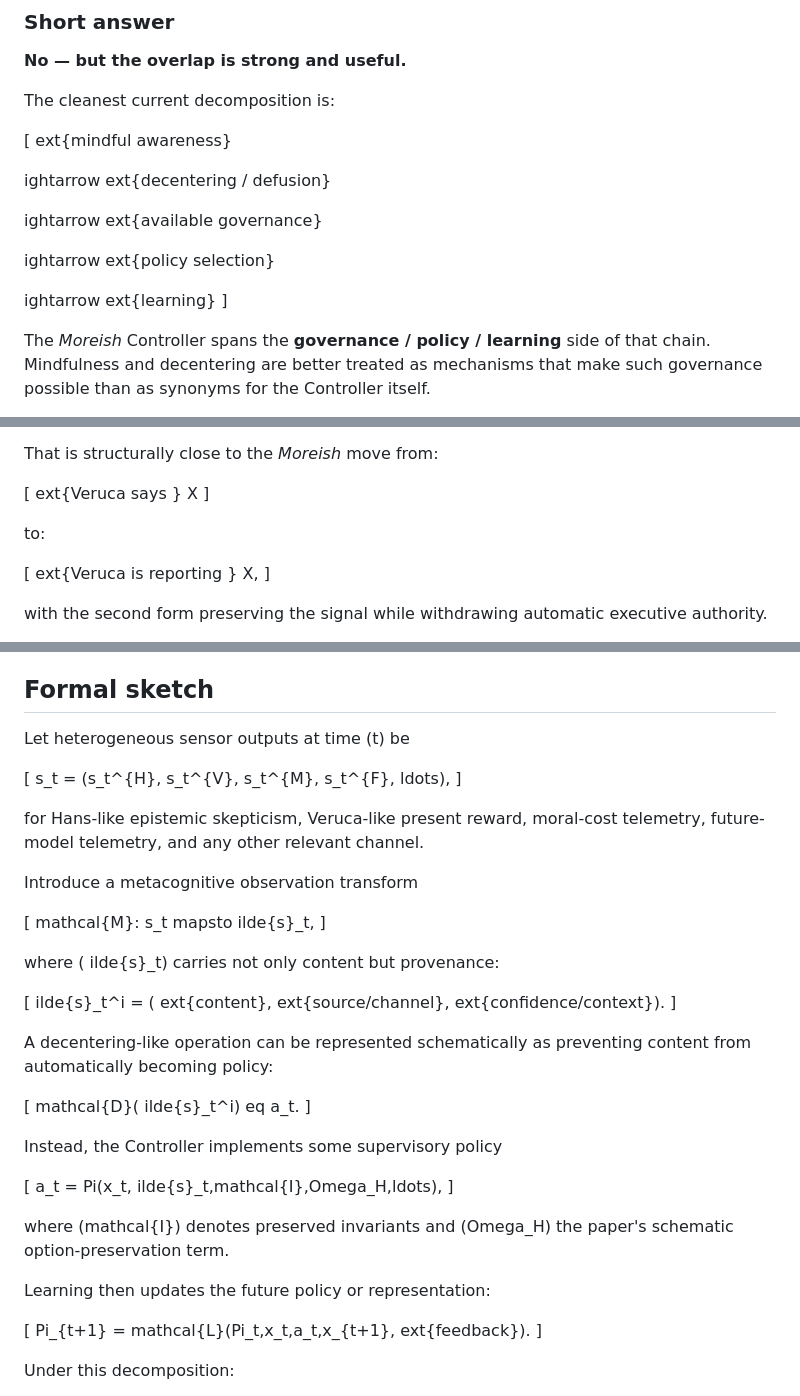
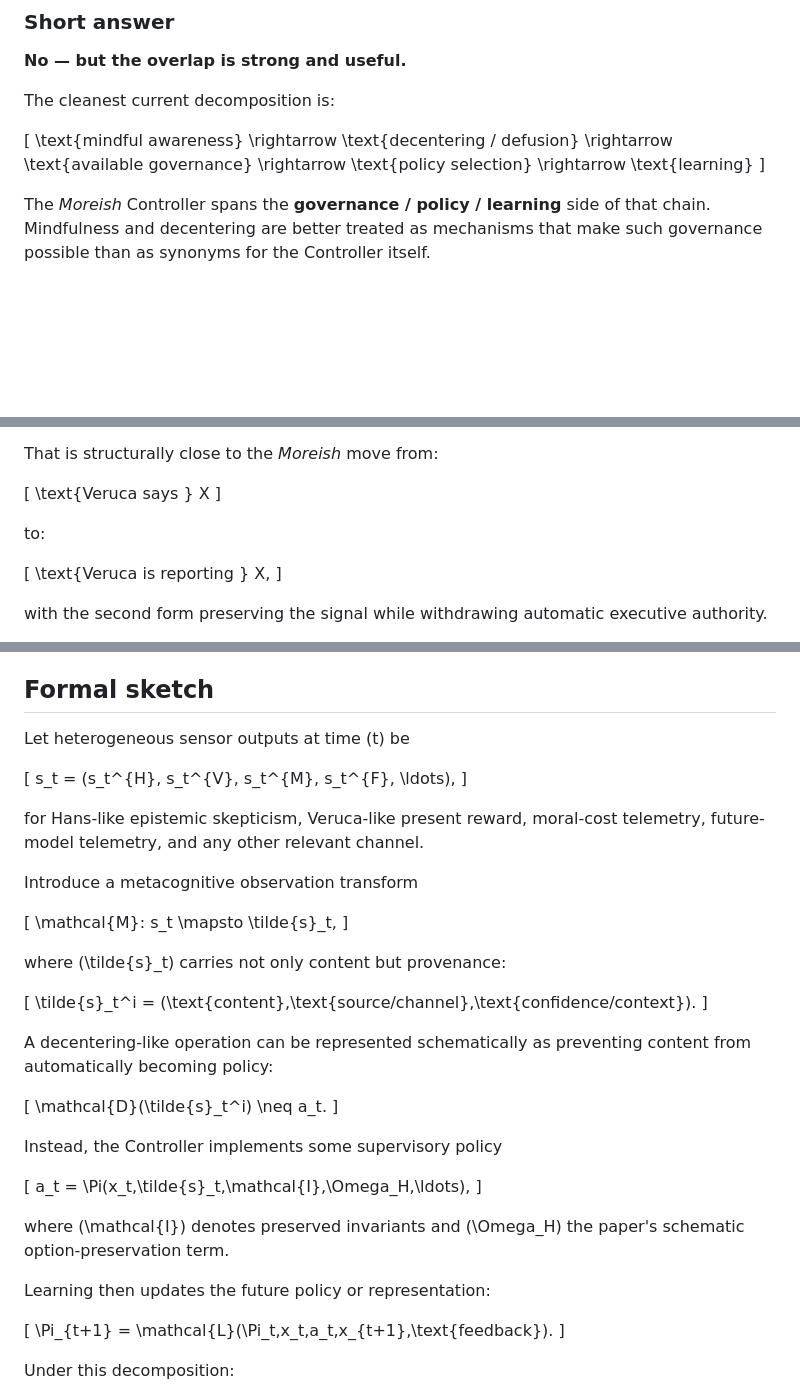
Before and after one commit to femboy2112/TLICA, a Markdown page: research/moreish_ontology_2026-09-13/CONTROLLER_MINDFULNESS_DECENTERING_BRIDGE_2026-09-29.md, 3 parts joined by grey strips. GitHub-like rendering; blank space fills up the shorter version.

Commit message:
fix(moreish): preserve TeX escapes in Controller bridge note

```diff
--- a/research/moreish_ontology_2026-09-13/CONTROLLER_MINDFULNESS_DECENTERING_BRIDGE_2026-09-29.md
+++ b/research/moreish_ontology_2026-09-13/CONTROLLER_MINDFULNESS_DECENTERING_BRIDGE_2026-09-29.md
@@ -15,21 +15,17 @@
 
 The cleanest current decomposition is:
 
-[
-	ext{mindful awareness}
-
-ightarrow
-	ext{decentering / defusion}
-
-ightarrow
-	ext{available governance}
-
-ightarrow
-	ext{policy selection}
-
-ightarrow
-	ext{learning}
-]
+\[
+\text{mindful awareness}
+\rightarrow
+\text{decentering / defusion}
+\rightarrow
+\text{available governance}
+\rightarrow
+\text{policy selection}
+\rightarrow
+\text{learning}
+\]
 
 The *Moreish* Controller spans the **governance / policy / learning** side of that chain. Mindfulness and decentering are better treated as mechanisms that make such governance possible than as synonyms for the Controller itself.
 
@@ -63,15 +59,15 @@ Bernstein et al. (2015) model **decentering** as involving three interrelated me
 
 That is structurally close to the *Moreish* move from:
 
-[
-	ext{Veruca says } X
-]
+\[
+\text{Veruca says } X
+\]
 
 to:
 
-[
-	ext{Veruca is reporting } X,
-]
+\[
+\text{Veruca is reporting } X,
+\]
 
 with the second form preserving the signal while withdrawing automatic executive authority.
 
@@ -103,46 +99,45 @@ On that reading, mindfulness helps make the internal process tree visible. Decen
 
 ## Formal sketch
 
-Let heterogeneous sensor outputs at time (t) be
+Let heterogeneous sensor outputs at time \(t\) be
 
-[
-s_t = (s_t^{H}, s_t^{V}, s_t^{M}, s_t^{F}, ldots),
-]
+\[
+s_t = (s_t^{H}, s_t^{V}, s_t^{M}, s_t^{F}, \ldots),
+\]
 
 for Hans-like epistemic skepticism, Veruca-like present reward, moral-cost telemetry, future-model telemetry, and any other relevant channel.
 
 Introduce a metacognitive observation transform
 
-[
-mathcal{M}: s_t mapsto 	ilde{s}_t,
-]
+\[
+\mathcal{M}: s_t \mapsto \tilde{s}_t,
+\]
 
-where (	ilde{s}_t) carries not only content but provenance:
+where \(\tilde{s}_t\) carries not only content but provenance:
 
-[
-	ilde{s}_t^i = (	ext{content},	ext{source/channel},	ext{confidence/context}).
-]
+\[
+\tilde{s}_t^i = (\text{content},\text{source/channel},\text{confidence/context}).
+\]
 
 A decentering-like operation can be represented schematically as preventing content from automatically becoming policy:
 
-[
-mathcal{D}(	ilde{s}_t^i)
-eq a_t.
-]
+\[
+\mathcal{D}(\tilde{s}_t^i) \neq a_t.
+\]
 
 Instead, the Controller implements some supervisory policy
 
-[
-a_t = Pi(x_t,	ilde{s}_t,mathcal{I},Omega_H,ldots),
-]
+\[
+a_t = \Pi(x_t,\tilde{s}_t,\mathcal{I},\Omega_H,\ldots),
+\]
 
-where (mathcal{I}) denotes preserved invariants and (Omega_H) the paper's schematic option-preservation term.
+where \(\mathcal{I}\) denotes preserved invariants and \(\Omega_H\) the paper's schematic option-preservation term.
 
 Learning then updates the future policy or representation:
 
-[
-Pi_{t+1} = mathcal{L}(Pi_t,x_t,a_t,x_{t+1},	ext{feedback}).
-]
+\[
+\Pi_{t+1} = \mathcal{L}(\Pi_t,x_t,a_t,x_{t+1},\text{feedback}).
+\]
 
 Under this decomposition:
 
```
Also changed, not shown: other parts of research/moreish_ontology_2026-09-13/CONTROLLER_MINDFULNESS_DECENTERING_BRIDGE_2026-09-29.md (+6 -7 lines).
